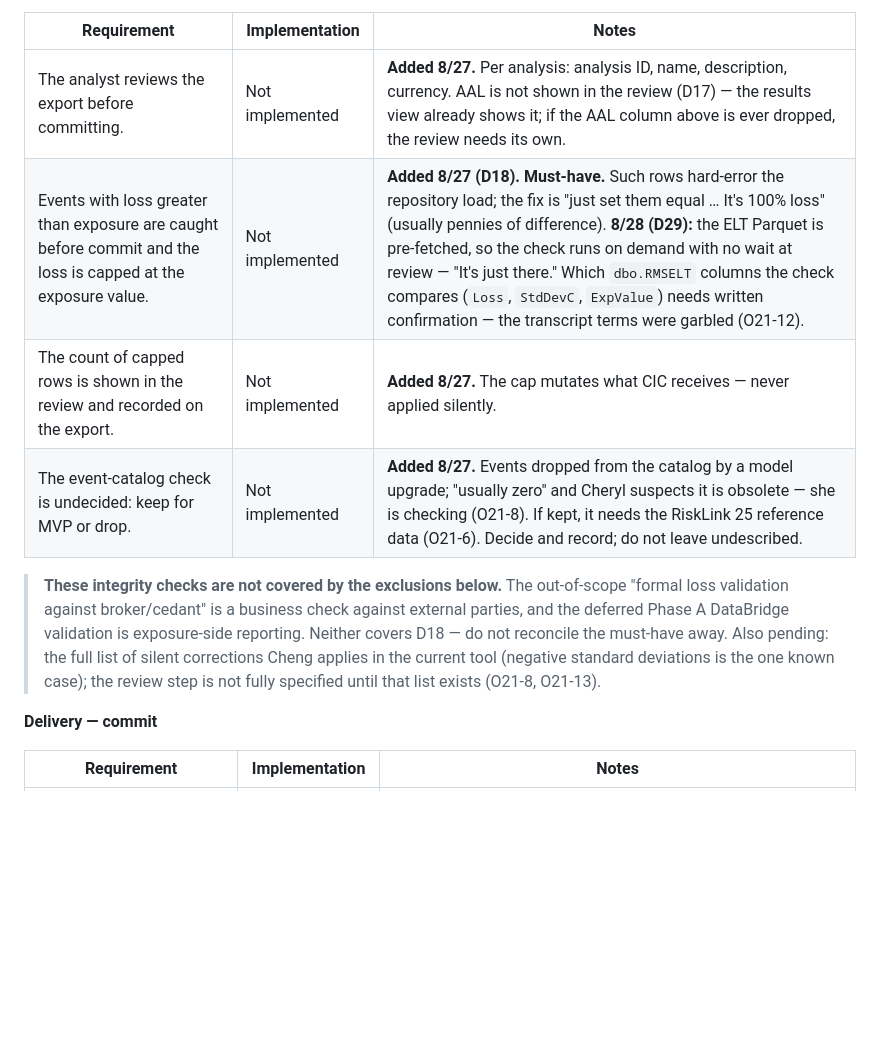
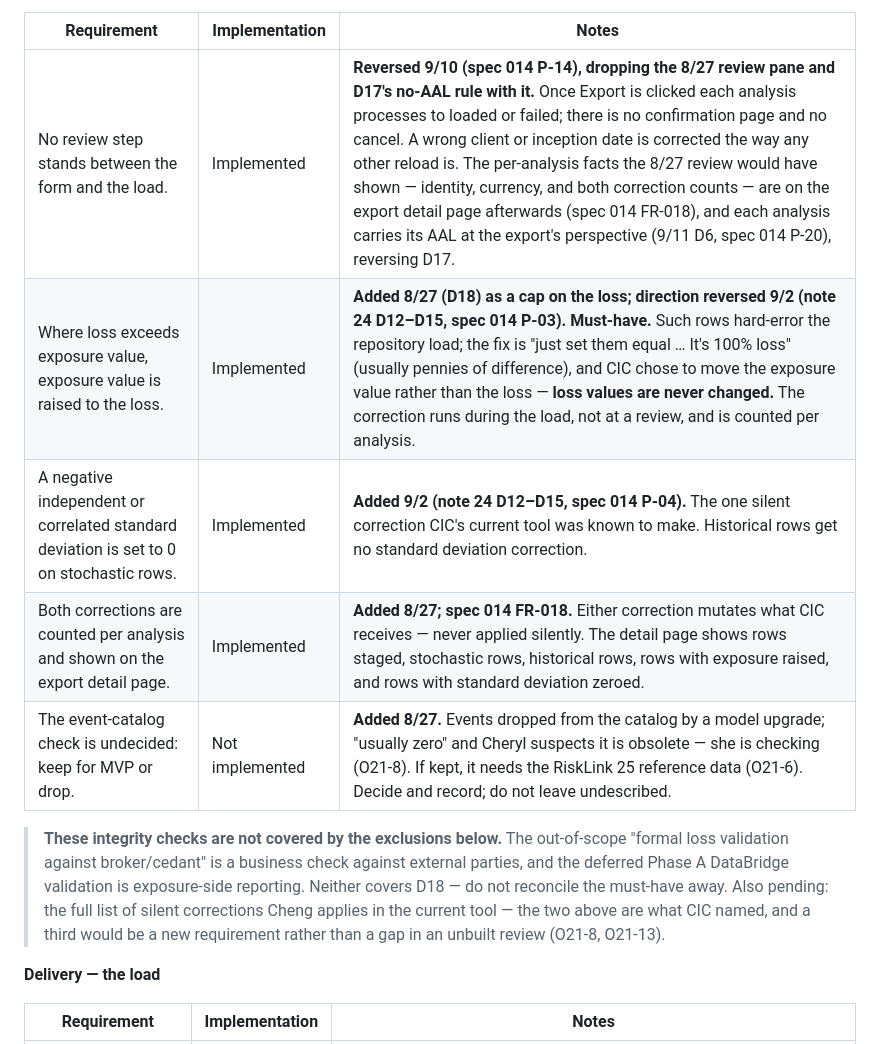
Before and after one commit to anilvenugopal/risk-workbench, a Markdown page: docs/FUNCTIONAL_REQUIREMENTS.md, the part around one of its changes. Drawn GitHub-style; blank space fills up the shorter version.

```diff
--- a/docs/FUNCTIONAL_REQUIREMENTS.md
+++ b/docs/FUNCTIONAL_REQUIREMENTS.md
@@ -648,14 +648,15 @@ Analysis metadata list (design note 05 §2): engine / model version · engine ty
 
 | Requirement | Implementation | Notes |
 |---|---|---|
-| The analyst reviews the export before committing. | Not implemented | **Added 8/27.** Per analysis: analysis ID, name, description, currency. AAL is not shown in the review (D17) — the results view already shows it; if the AAL column above is ever dropped, the review needs its own. |
-| Events with loss greater than exposure are caught before commit and the loss is capped at the exposure value. | Not implemented | **Added 8/27 (D18). Must-have.** Such rows hard-error the repository load; the fix is "just set them equal … It's 100% loss" (usually pennies of difference). **8/28 (D29):** the ELT Parquet is pre-fetched, so the check runs on demand with no wait at review — "It's just there." Which `dbo.RMSELT` columns the check compares (`Loss`, `StdDevC`, `ExpValue`) needs written confirmation — the transcript terms were garbled (O21-12). |
-| The count of capped rows is shown in the review and recorded on the export. | Not implemented | **Added 8/27.** The cap mutates what CIC receives — never applied silently. |
+| No review step stands between the form and the load. | Implemented | **Reversed 9/10 (spec 014 P-14), dropping the 8/27 review pane and D17's no-AAL rule with it.** Once Export is clicked each analysis processes to loaded or failed; there is no confirmation page and no cancel. A wrong client or inception date is corrected the way any other reload is. The per-analysis facts the 8/27 review would have shown — identity, currency, and both correction counts — are on the export detail page afterwards (spec 014 FR-018), and each analysis carries its AAL at the export's perspective (9/11 D6, spec 014 P-20), reversing D17. |
+| Where loss exceeds exposure value, exposure value is raised to the loss. | Implemented | **Added 8/27 (D18) as a cap on the loss; direction reversed 9/2 (note 24 D12–D15, spec 014 P-03). Must-have.** Such rows hard-error the repository load; the fix is "just set them equal … It's 100% loss" (usually pennies of difference), and CIC chose to move the exposure value rather than the loss — **loss values are never changed.** The correction runs during the load, not at a review, and is counted per analysis. |
+| A negative independent or correlated standard deviation is set to 0 on stochastic rows. | Implemented | **Added 9/2 (note 24 D12–D15, spec 014 P-04).** The one silent correction CIC's current tool was known to make. Historical rows get no standard deviation correction. |
+| Both corrections are counted per analysis and shown on the export detail page. | Implemented | **Added 8/27; spec 014 FR-018.** Either correction mutates what CIC receives — never applied silently. The detail page shows rows staged, stochastic rows, historical rows, rows with exposure raised, and rows with standard deviation zeroed. |
 | The event-catalog check is undecided: keep for MVP or drop. | Not implemented | **Added 8/27.** Events dropped from the catalog by a model upgrade; "usually zero" and Cheryl suspects it is obsolete — she is checking (O21-8). If kept, it needs the RiskLink 25 reference data (O21-6). Decide and record; do not leave undescribed. |
 
-> **These integrity checks are not covered by the exclusions below.** The out-of-scope "formal loss validation against broker/cedant" is a business check against external parties, and the deferred Phase A DataBridge validation is exposure-side reporting. Neither covers D18 — do not reconcile the must-have away. Also pending: the full list of silent corrections Cheng applies in the current tool (negative standard deviations is the one known case); the review step is not fully specified until that list exists (O21-8, O21-13).
+> **These integrity checks are not covered by the exclusions below.** The out-of-scope "formal loss validation against broker/cedant" is a business check against external parties, and the deferred Phase A DataBridge validation is exposure-side reporting. Neither covers D18 — do not reconcile the must-have away. Also pending: the full list of silent corrections Cheng applies in the current tool — the two above are what CIC named, and a third would be a new requirement rather than a gap in an unbuilt review (O21-8, O21-13).
 
-**Delivery — commit**
+**Delivery — the load**
 
 | Requirement | Implementation | Notes |
 |---|---|---|
```
Also changed, not shown: other parts of docs/FUNCTIONAL_REQUIREMENTS.md (+20 -20 lines), specs/014-results-export/plan.md (+2 -2 lines).
